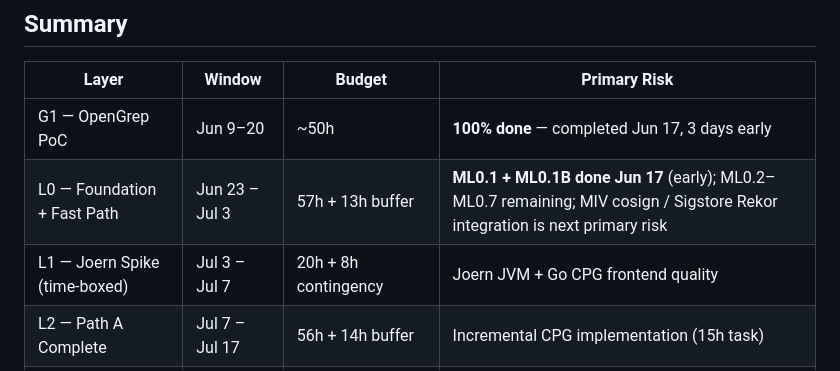
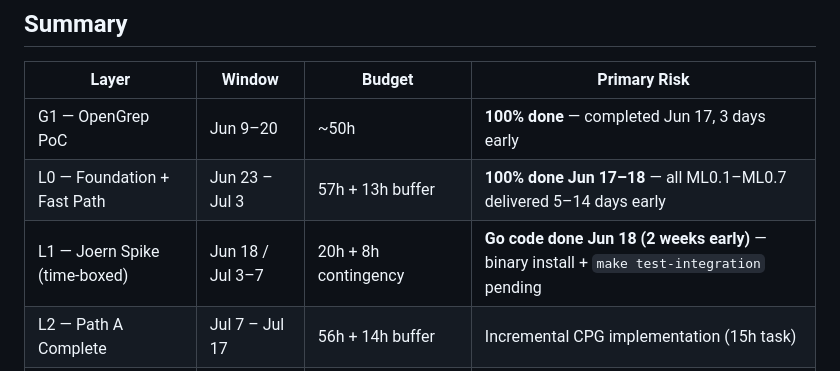
Before and after one commit to hoangharry-tm/ZeroTrust.sh, a Markdown page: docs/planning/implementation-plan.md, the part around one of its changes. Rendered like a GitHub page.

```diff
--- a/docs/planning/implementation-plan.md
+++ b/docs/planning/implementation-plan.md
@@ -209,8 +210,8 @@ Complete the Dedup pipeline, SSVC scoring, HTML report, patch suggestions, and r
 | Layer | Window | Budget | Primary Risk |
 | --- | --- | --- | --- |
 | G1 — OpenGrep PoC | Jun 9–20 | ~50h | **100% done** — completed Jun 17, 3 days early |
-| L0 — Foundation + Fast Path | Jun 23 – Jul 3 | 57h + 13h buffer | **ML0.1 + ML0.1B done Jun 17** (early); ML0.2–ML0.7 remaining; MIV cosign / Sigstore Rekor integration is next primary risk |
-| L1 — Joern Spike (time-boxed) | Jul 3 – Jul 7 | 20h + 8h contingency | Joern JVM + Go CPG frontend quality |
+| L0 — Foundation + Fast Path | Jun 23 – Jul 3 | 57h + 13h buffer | **100% done Jun 17–18** — all ML0.1–ML0.7 delivered 5–14 days early |
+| L1 — Joern Spike (time-boxed) | Jun 18 / Jul 3–7 | 20h + 8h contingency | **Go code done Jun 18 (2 weeks early)** — binary install + `make test-integration` pending |
 | L2 — Path A Complete | Jul 7 – Jul 17 | 56h + 14h buffer | Incremental CPG implementation (15h task) |
 | L3 — Path B | Jul 17 – Jul 28 | 69h + 8h buffer | BOLAZ taint model (12h task); A-18 calibration |
 | L4 — Dedup + Report + Integration | Jul 28 – Aug 6 | 50h + 13h buffer | SSVC 3-API sourcing; compressed 9-day window |
```
Also changed, not shown: other parts of docs/planning/implementation-plan.md (+7 -6 lines), TODO.md (+53 -51 lines).
